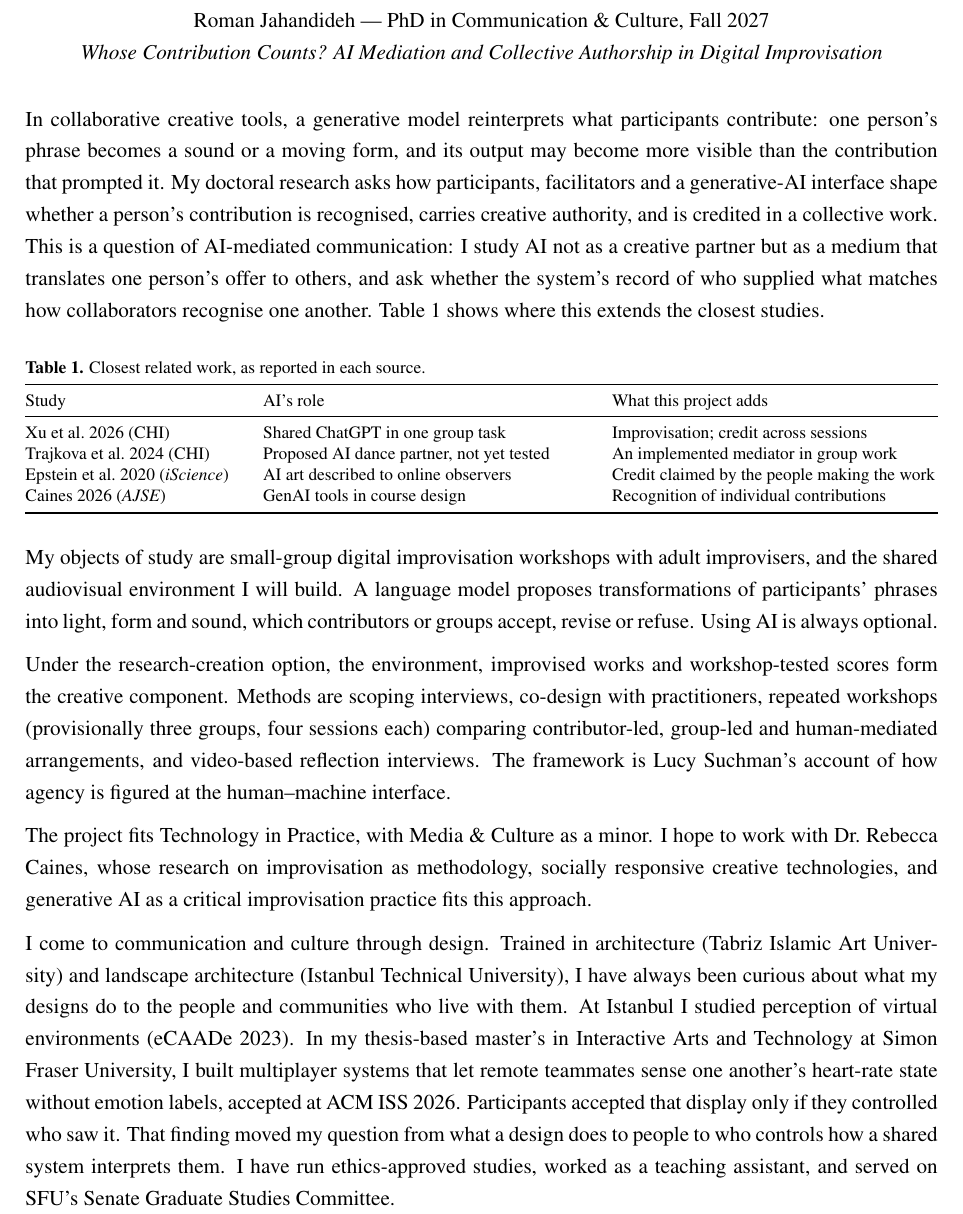
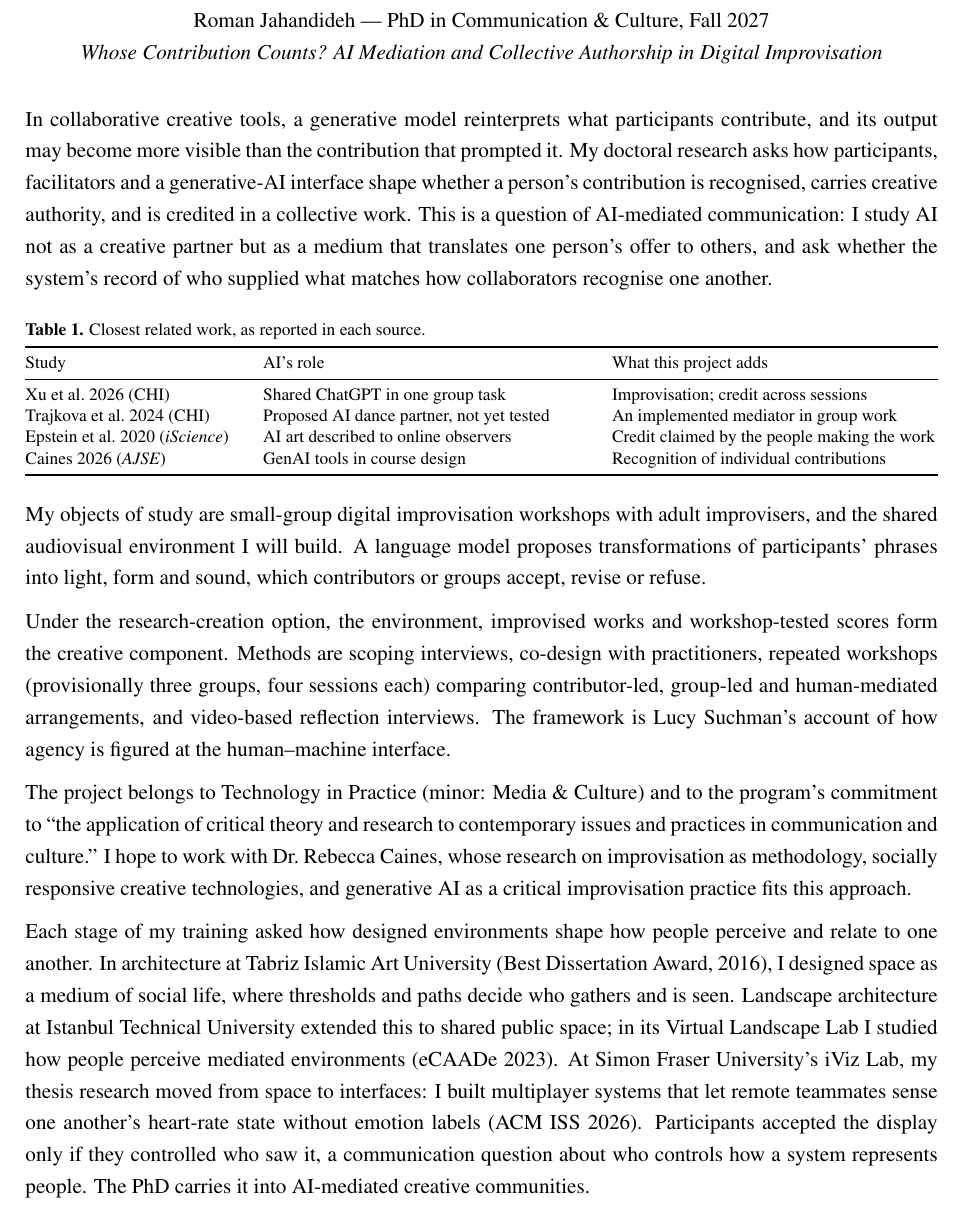
Before and after one commit to RomanJahandideh/Proposal, a LaTeX document (admissions-plan.tex): part of the page, cut so that both start at the same text. Compiled offline with pdfLaTeX.

Commit message:
Plan of study: tie architecture, landscape and SFU work to the program
Replace the background paragraph with one that links each degree and
its research to communication and culture, and quote the program's
stated mission. 495 words including title and table; one page.

Co-Authored-By: Claude Opus 5.5 <noreply@anthropic.com>

```diff
--- a/admissions-plan.tex
+++ b/admissions-plan.tex
@@ -45,17 +45,14 @@
 \end{center}
 
 In collaborative creative tools, a generative model reinterprets what
-participants contribute: one person's phrase becomes a sound or a moving form,
-and its output may become more visible than the
+participants contribute, and its output may become more visible than the
 contribution that prompted it. My doctoral research asks how participants,
 facilitators and a generative-AI interface shape whether a person's
 contribution is recognised, carries creative authority, and is credited in a
 collective work. This is a question of AI-mediated communication: I study AI
 not as a creative partner but as a medium that translates one person's offer
 to others, and ask whether the system's record of who supplied what matches
-how collaborators recognise one another. Table~1 shows where this extends
-the closest studies.
-
+how collaborators recognise one another.
 \begin{center}
 \footnotesize
 \setstretch{1.0}
@@ -77,7 +74,7 @@ Caines 2026 (\textit{AJSE}) & GenAI tools in course design & Recognition of indi
 My objects of study are small-group digital improvisation workshops with
 adult improvisers, and the shared audiovisual environment I will build. A language model proposes transformations
 of participants' phrases into light, form and sound, which contributors or
-groups accept, revise or refuse. Using AI is always optional.
+groups accept, revise or refuse.
 
 Under the research-creation option, the environment, improvised works and
 workshop-tested scores form the creative component. Methods are scoping interviews, co-design with practitioners,
@@ -86,22 +83,26 @@ comparing contributor-led, group-led and human-mediated arrangements, and
 video-based reflection interviews. The framework is Lucy Suchman's account
 of how agency is figured at the human--machine interface.
 
-The project fits Technology in Practice, with Media \& Culture as a minor. I
-hope to work with Dr.\ Rebecca Caines, whose research on improvisation as
-methodology, socially responsive creative technologies, and generative AI as
-a critical improvisation practice fits this approach.
+The project belongs to Technology in Practice (minor: Media \& Culture)
+and to the program's commitment to ``the application of
+critical theory and research to contemporary issues and practices in
+communication and culture.'' I hope to work with Dr.\ Rebecca Caines, whose
+research on improvisation as methodology, socially responsive creative
+technologies, and generative AI as a critical improvisation practice fits
+this approach.
 
-I come to communication and culture through design. Trained in architecture
-(Tabriz Islamic Art University) and landscape architecture (Istanbul
-Technical University), I have always been curious about what my designs do
-to the people and communities who live with them. At Istanbul I studied
-perception of virtual environments (eCAADe 2023). In my thesis-based
-master's in Interactive Arts and Technology at Simon Fraser University, I
+Each stage of my training asked how designed environments shape how people
+perceive and relate to one another. In architecture at Tabriz
+Islamic Art University (Best Dissertation Award, 2016), I designed space as
+a medium of social life, where thresholds and paths decide who gathers and
+is seen. Landscape architecture at Istanbul Technical University
+extended this to shared public space; in its Virtual Landscape Lab I
+studied how people perceive mediated environments (eCAADe 2023). At Simon Fraser
+University's iViz Lab, my thesis research moved from space to interfaces: I
 built multiplayer systems that let remote teammates sense one another's
-heart-rate state without emotion labels, accepted at ACM ISS 2026.
-Participants accepted that display only if they controlled who saw it.
-That finding moved my question from what a design does to people to who
-controls how a shared system interprets them. I have run ethics-approved
-studies, worked as a teaching assistant, and served on SFU's Senate Graduate Studies Committee.
+heart-rate state without emotion labels (ACM ISS 2026). Participants
+accepted the display only if they controlled who saw it, a communication
+question about who controls how a system represents people. The PhD carries
+it into AI-mediated creative communities.
 
 \end{document}
```
Also changed, not shown: pdf/admissions-plan.pdf.
